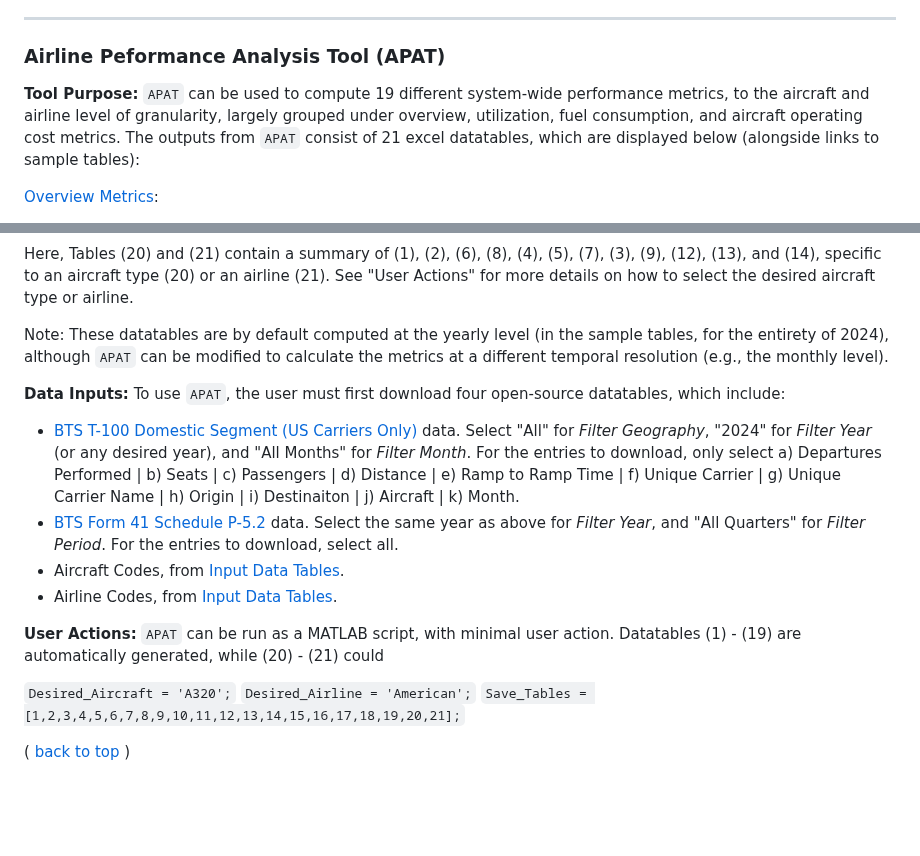
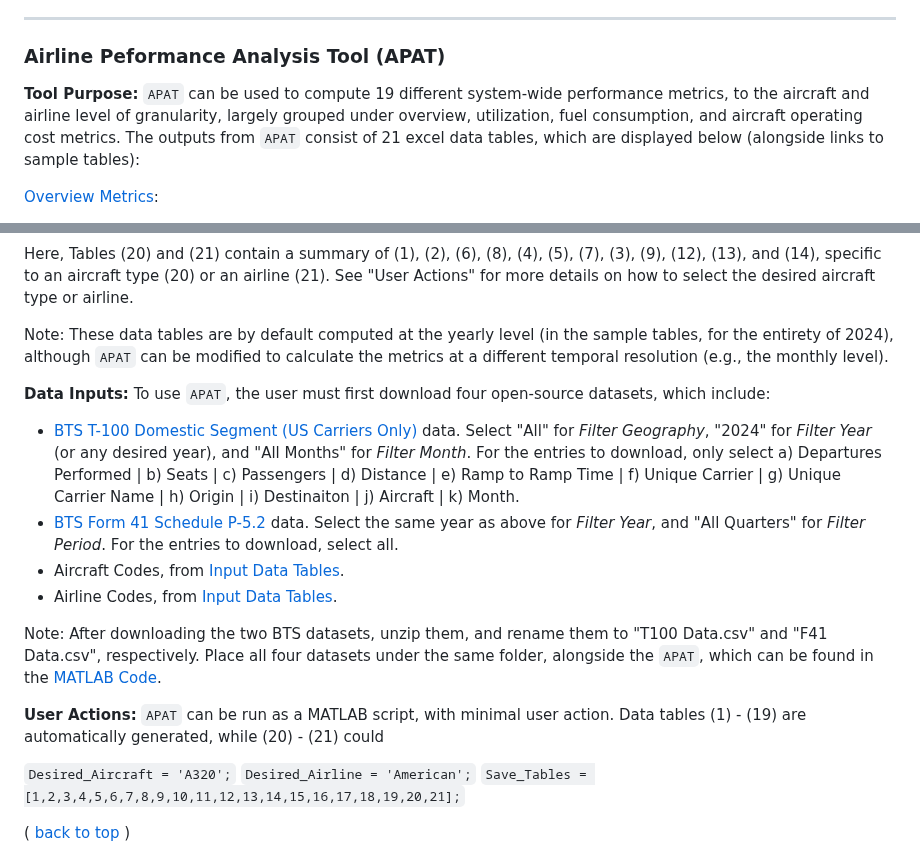
Before and after one commit to andyeske/Airline-Data-Analysis-Tools, a Markdown page: README.md, 2 parts joined by grey strips. GitHub-like rendering; blank space fills up the shorter version.

````diff
--- a/README.md
+++ b/README.md
@@ -15,7 +15,7 @@ Welcome to the revamped MIT Airline Data Project (ADP)! This open-source reposit
 <a name="APAT"></a>
 ### Airline Peformance Analysis Tool (APAT)
 
-**Tool Purpose:** ```APAT``` can be used to compute 19 different system-wide performance metrics, to the aircraft and airline level of granularity, largely grouped under overview, utilization, fuel consumption, and aircraft operating cost metrics. The outputs from ```APAT``` consist of 21 excel datatables, which are displayed below (alongside links to sample tables):
+**Tool Purpose:** ```APAT``` can be used to compute 19 different system-wide performance metrics, to the aircraft and airline level of granularity, largely grouped under overview, utilization, fuel consumption, and aircraft operating cost metrics. The outputs from ```APAT``` consist of 21 excel data tables, which are displayed below (alongside links to sample tables):
 
 [Overview Metrics](https://github.com/andyeske/Airline-Data-Project/tree/main/Output%20Data%20Tables/APAT%20Outputs/Overview%20Tables):
 * (1) ```Total Revenue Passenger Miles (RPMs)``` | _RPMs_by_Aircraft_and_Airline.xlsx_
@@ -50,15 +50,17 @@ Welcome to the revamped MIT Airline Data Project (ADP)! This open-source reposit
 
 Here, Tables (20) and (21) contain a summary of (1), (2), (6), (8), (4), (5), (7), (3), (9), (12), (13), and (14), specific to an aircraft type (20) or an airline (21). See "User Actions" for more details on how to select the desired aircraft type or airline.
 
-Note: These datatables are by default computed at the yearly level (in the sample tables, for the entirety of 2024), although ```APAT``` can be modified to calculate the metrics at a different temporal resolution (e.g., the monthly level).
+Note: These data tables are by default computed at the yearly level (in the sample tables, for the entirety of 2024), although ```APAT``` can be modified to calculate the metrics at a different temporal resolution (e.g., the monthly level).
 
-**Data Inputs:** To use ```APAT```, the user must first download four open-source datatables, which include:
+**Data Inputs:** To use ```APAT```, the user must first download four open-source datasets, which include:
 * [BTS T-100 Domestic Segment (US Carriers Only)](https://www.transtats.bts.gov/Fields.asp?gnoyr_VQ=GDM) data. Select "All" for _Filter Geography_, "2024" for _Filter Year_ (or any desired year), and "All Months" for _Filter Month_. For the entries to download, only select a) Departures Performed | b) Seats | c) Passengers | d) Distance | e) Ramp to Ramp Time | f) Unique Carrier | g) Unique Carrier Name | h) Origin | i) Destinaiton | j) Aircraft | k) Month.
 * [BTS Form 41 Schedule P-5.2](https://www.transtats.bts.gov/Fields.asp?gnoyr_VQ=FMK) data. Select the same year as above for _Filter Year_, and "All Quarters" for _Filter Period_. For the entries to download, select all.
 * Aircraft Codes, from [Input Data Tables](https://github.com/andyeske/Airline-Data-Project/tree/main/Input%20Data%20Tables).
 * Airline Codes, from [Input Data Tables](https://github.com/andyeske/Airline-Data-Project/tree/main/Input%20Data%20Tables).
 
-**User Actions:** ```APAT``` can be run as a MATLAB script, with minimal user action. Datatables (1) - (19) are automatically generated, while (20) - (21) could
+Note: After downloading the two BTS datasets, unzip them, and rename them to "T100 Data.csv" and "F41 Data.csv", respectively. Place all four datasets under the same folder, alongside the ```APAT```, which can be found in the [MATLAB Code](https://github.com/andyeske/Airline-Data-Project/tree/main/MATLAB%20Code).
+
+**User Actions:** ```APAT``` can be run as a MATLAB script, with minimal user action. Data tables (1) - (19) are automatically generated, while (20) - (21) could
 
 ```Desired_Aircraft = 'A320';```
 ```Desired_Airline = 'American';```
````
